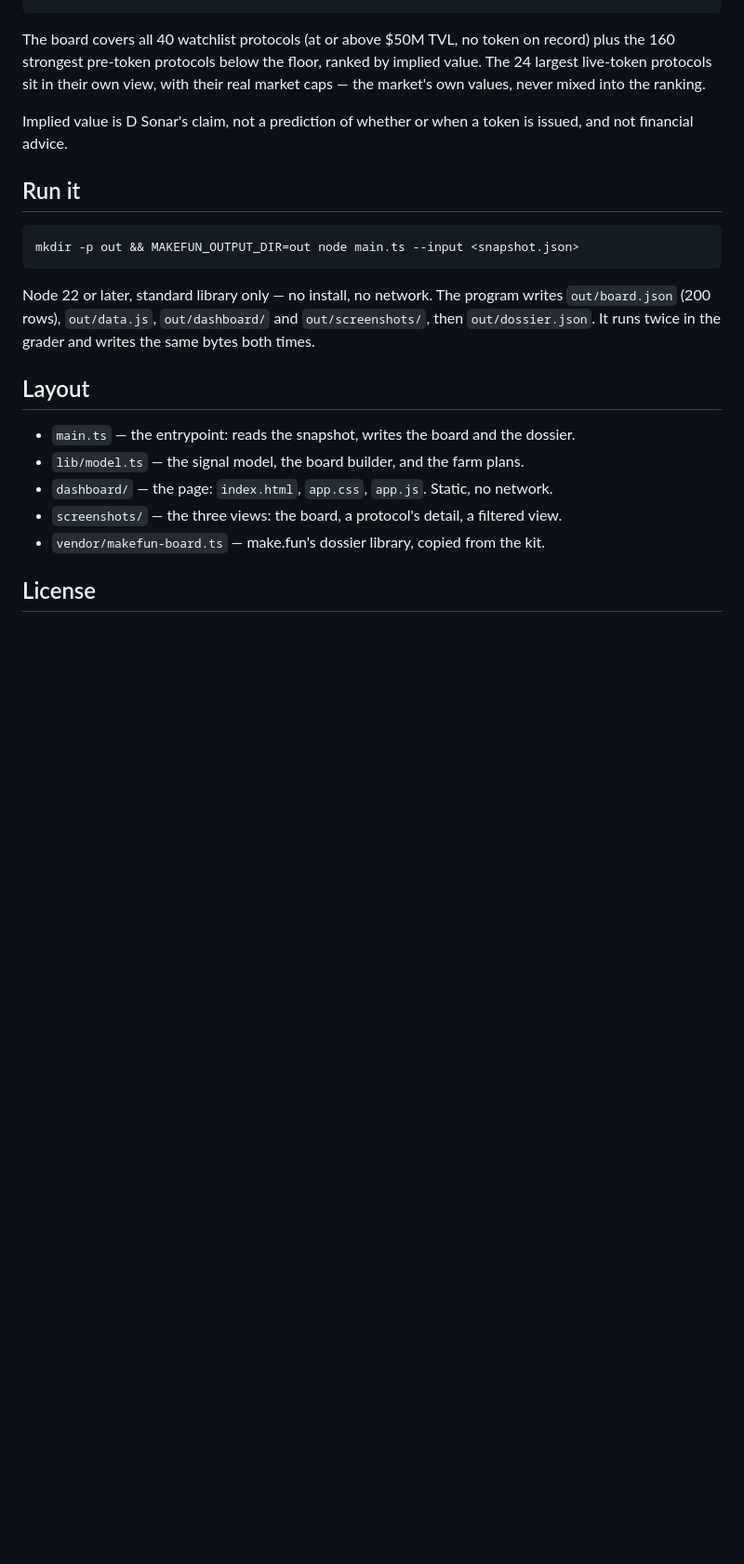
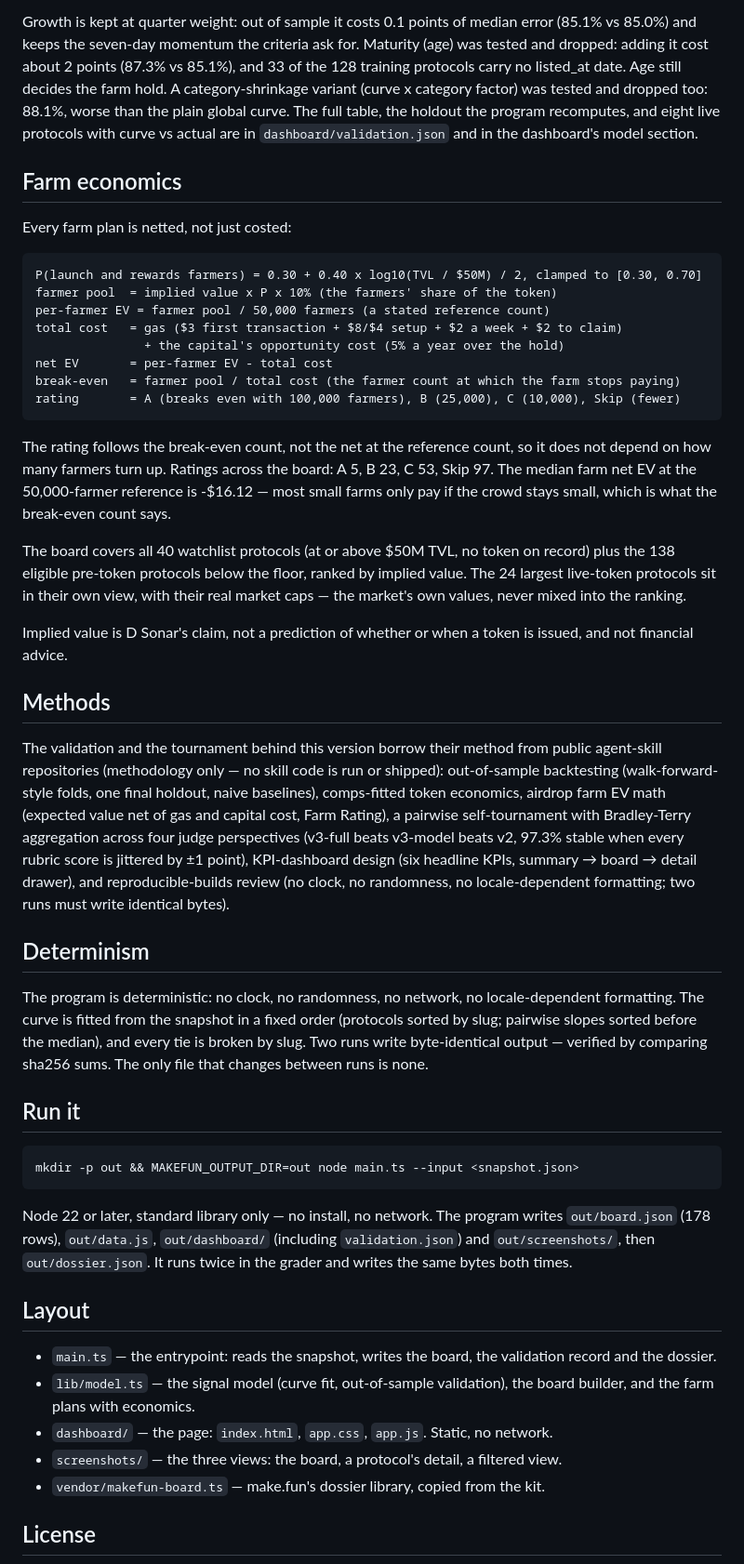
Before and after one commit to LecialiArthelais/makefun-token-radar, a Markdown page: README.md, the part around one of its changes. Shown at 93% size. Rendered like a GitHub page; blank space fills up the shorter version.

````diff
--- a/README.md
+++ b/README.md
@@ -51,11 +77,65 @@ implied = round(tvl_usd x category multiple
+Growth is kept at quarter weight: out of sample it costs 0.1 points of
+median error (85.1% vs 85.0%) and keeps the seven-day momentum the criteria
+ask for. Maturity (age) was tested and dropped: adding it cost about 2
+points (87.3% vs 85.1%), and 33 of the 128 training protocols carry no
+listed_at date. Age still decides the farm hold. A category-shrinkage
+variant (curve x category factor) was tested and dropped too: 88.1%, worse
+than the plain global curve. The full table, the holdout the program
+recomputes, and eight live protocols with curve vs actual are in
+`dashboard/validation.json` and in the dashboard's model section.
+
+## Farm economics
+
+Every farm plan is netted, not just costed:
+
+```
+P(launch and rewards farmers) = 0.30 + 0.40 x log10(TVL / $50M) / 2, clamped to [0.30, 0.70]
+farmer pool  = implied value x P x 10% (the farmers' share of the token)
+per-farmer EV = farmer pool / 50,000 farmers (a stated reference count)
+total cost   = gas ($3 first transaction + $8/$4 setup + $2 a week + $2 to claim)
+               + the capital's opportunity cost (5% a year over the hold)
+net EV       = per-farmer EV - total cost
+break-even   = farmer pool / total cost (the farmer count at which the farm stops paying)
+rating       = A (breaks even with 100,000 farmers), B (25,000), C (10,000), Skip (fewer)
+```
+
+The rating follows the break-even count, not the net at the reference count,
+so it does not depend on how many farmers turn up. Ratings across the board:
+A 5, B 23, C 53, Skip 97. The median farm net EV at the 50,000-farmer
+reference is -$16.12 — most small farms only pay if the crowd stays small,
+which is what the break-even count says.
+
 The board covers all 40 watchlist protocols (at or above $50M TVL, no token
-on record) plus the 160 strongest pre-token protocols below the floor, ranked
+on record) plus the 138 eligible pre-token protocols below the floor, ranked
 by implied value. The 24 largest live-token protocols sit in their own view,
 with their real market caps — the market's own values, never mixed into the
 ranking.
 
 Implied value is D Sonar's claim, not a prediction of whether or when a token
 is issued, and not financial advice.
+
+## Methods
+
+The validation and the tournament behind this version borrow their method
+from public agent-skill repositories (methodology only — no skill code is
+run or shipped): out-of-sample backtesting (walk-forward-style folds, one
+final holdout, naive baselines), comps-fitted token economics, airdrop farm
+EV math (expected value net of gas and capital cost, Farm Rating), a
+pairwise self-tournament with Bradley-Terry aggregation across four judge
+perspectives (v3-full beats v3-model beats v2, 97.3% stable when every
+rubric score is jittered by ±1 point), KPI-dashboard design (six headline
+KPIs, summary → board → detail drawer), and reproducible-builds review (no
+clock, no randomness, no locale-dependent formatting; two runs must write
+identical bytes).
+
+## Determinism
+
+The program is deterministic: no clock, no randomness, no network, no
+locale-dependent formatting. The curve is fitted from the snapshot in a
+fixed order (protocols sorted by slug; pairwise slopes sorted before the
+median), and every tie is broken by slug. Two runs write byte-identical
+output — verified by comparing sha256 sums. The only file that changes
+between runs is none.
 
 ## Run it
 
@@ -64,14 +144,14 @@ mkdir -p out && MAKEFUN_OUTPUT_DIR=out node main.ts --input <snapshot.json>
 ```
 
 Node 22 or later, standard library only — no install, no network. The program
-writes `out/board.json` (200 rows), `out/data.js`, `out/dashboard/` and
-`out/screenshots/`, then `out/dossier.json`. It runs twice in the grader and
-writes the same bytes both times.
+writes `out/board.json` (178 rows), `out/data.js`, `out/dashboard/` (including
+`validation.json`) and `out/screenshots/`, then `out/dossier.json`. It runs
+twice in the grader and writes the same bytes both times.
 
 ## Layout
 
-- `main.ts` — the entrypoint: reads the snapshot, writes the board and the dossier.
-- `lib/model.ts` — the signal model, the board builder, and the farm plans.
+- `main.ts` — the entrypoint: reads the snapshot, writes the board, the validation record and the dossier.
+- `lib/model.ts` — the signal model (curve fit, out-of-sample validation), the board builder, and the farm plans with economics.
 - `dashboard/` — the page: `index.html`, `app.css`, `app.js`. Static, no network.
 - `screenshots/` — the three views: the board, a protocol's detail, a filtered view.
 - `vendor/makefun-board.ts` — make.fun's dossier library, copied from the kit.
````
Also changed, not shown: other parts of README.md (+45 -19 lines), screenshots/1-board.png, screenshots/2-detail.png, screenshots/3-filtered.png, 6 other files.
